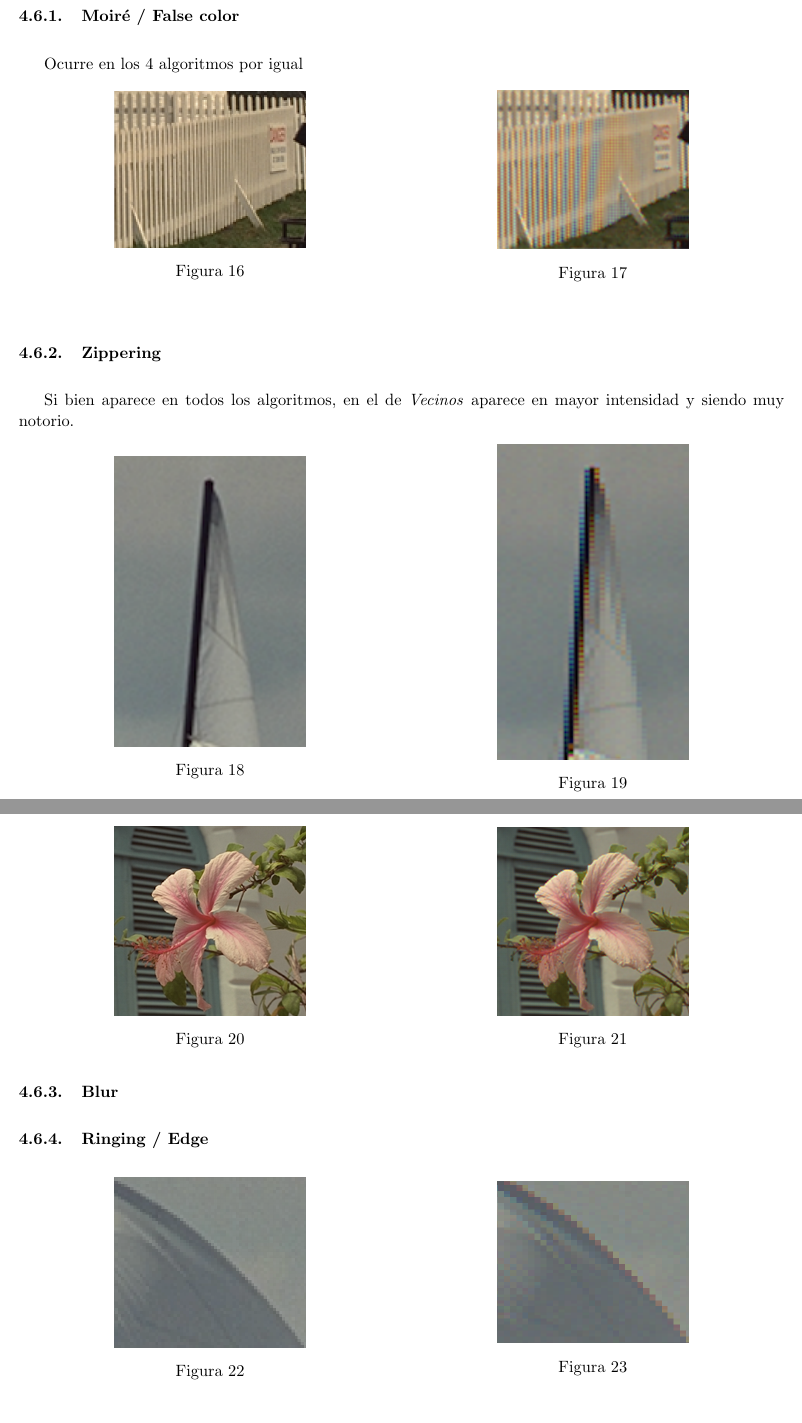
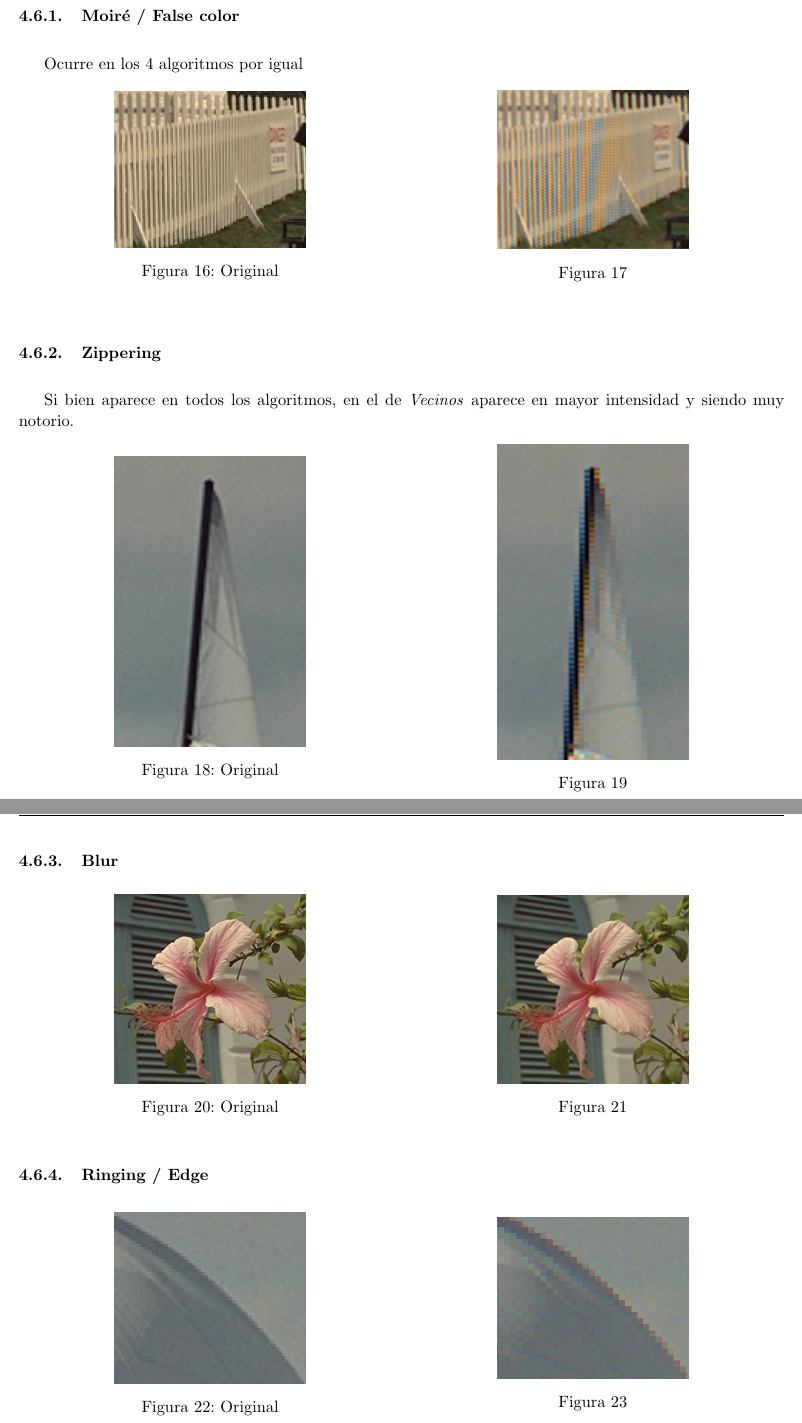
Before and after one commit to mcarreiro/metnum-rtp3, a LaTeX document (informe/tp3.tex, which reads informe/04-resultados.tex): two parts of pages 19 and 20 of 24, joined at a grey line, cut so that both start at the same text. Compiled offline with pdfLaTeX.

Commit message:
artifacts

```diff
--- a/informe/04-resultados.tex
+++ b/informe/04-resultados.tex
@@ -266,7 +266,7 @@ Ocurre en los 4 algoritmos por igual
 \minipage{0.5\textwidth}
 \begin{center}
        \includegraphics[width=0.5\textwidth]{imagenes/img8_moire_original.png}
-        \caption{}
+        \caption{Original}
         \end{center}
 \endminipage
 \minipage{0.5\textwidth}
@@ -284,7 +284,7 @@ Si bien aparece en todos los algoritmos, en el de \textit{Vecinos} aparece en ma
 \minipage{0.5\textwidth}
 \begin{center}
        \includegraphics[width=0.5\textwidth]{imagenes/img5_zippering_original.png}
-        \caption{}
+        \caption{Original}
         \end{center}
 \endminipage
 \minipage{0.5\textwidth}
@@ -301,7 +302,7 @@ Si bien aparece en todos los algoritmos, en el de \textit{Vecinos} aparece en ma
 \minipage{0.5\textwidth}
 \begin{center}
        \includegraphics[width=0.5\textwidth]{imagenes/img3_blur_original.png}
-        \caption{}
+        \caption{Original}
         \end{center}
 \endminipage
 \minipage{0.5\textwidth}
@@ -319,7 +320,7 @@ Si bien aparece en todos los algoritmos, en el de \textit{Vecinos} aparece en ma
 \minipage{0.5\textwidth}
 \begin{center}
        \includegraphics[width=0.5\textwidth]{imagenes/img5_ringing_original.png}
-        \caption{}
+        \caption{Original}
         \end{center}
 \endminipage
 \minipage{0.5\textwidth}
```
Also changed, not shown: informe/04-resultados.tex (1 more changed lines), 2 other files.
